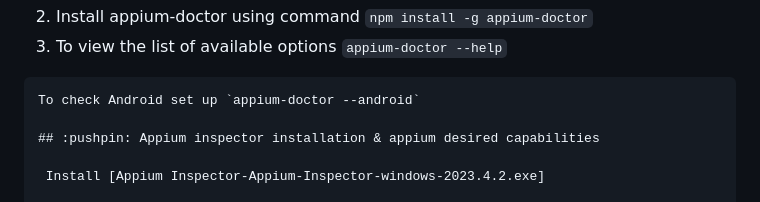
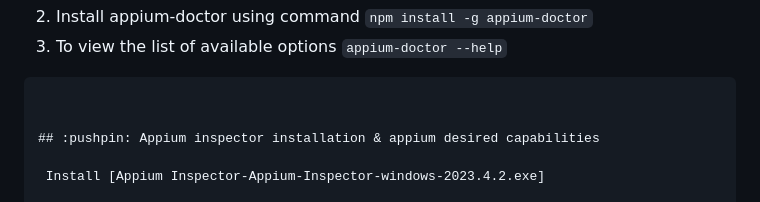
Before and after one commit to vasudevus/ScoreAppAutomation, a Markdown page: README.md, the part around one of its changes. Rendered like a GitHub page.

Commit message:
Update README.md
Appium inspector image fixed

````diff
--- a/README.md
+++ b/README.md
@@ -38,7 +38,7 @@ Command to check the installed appium version: `appium --version`
 3) To view the list of available options `appium-doctor --help`
 
 ```
-To check Android set up `appium-doctor --android`
+
 
 ## :pushpin: Appium inspector installation & appium desired capabilities
 
````
Also changed, not shown: other parts of README.md (+2 -1 lines).
